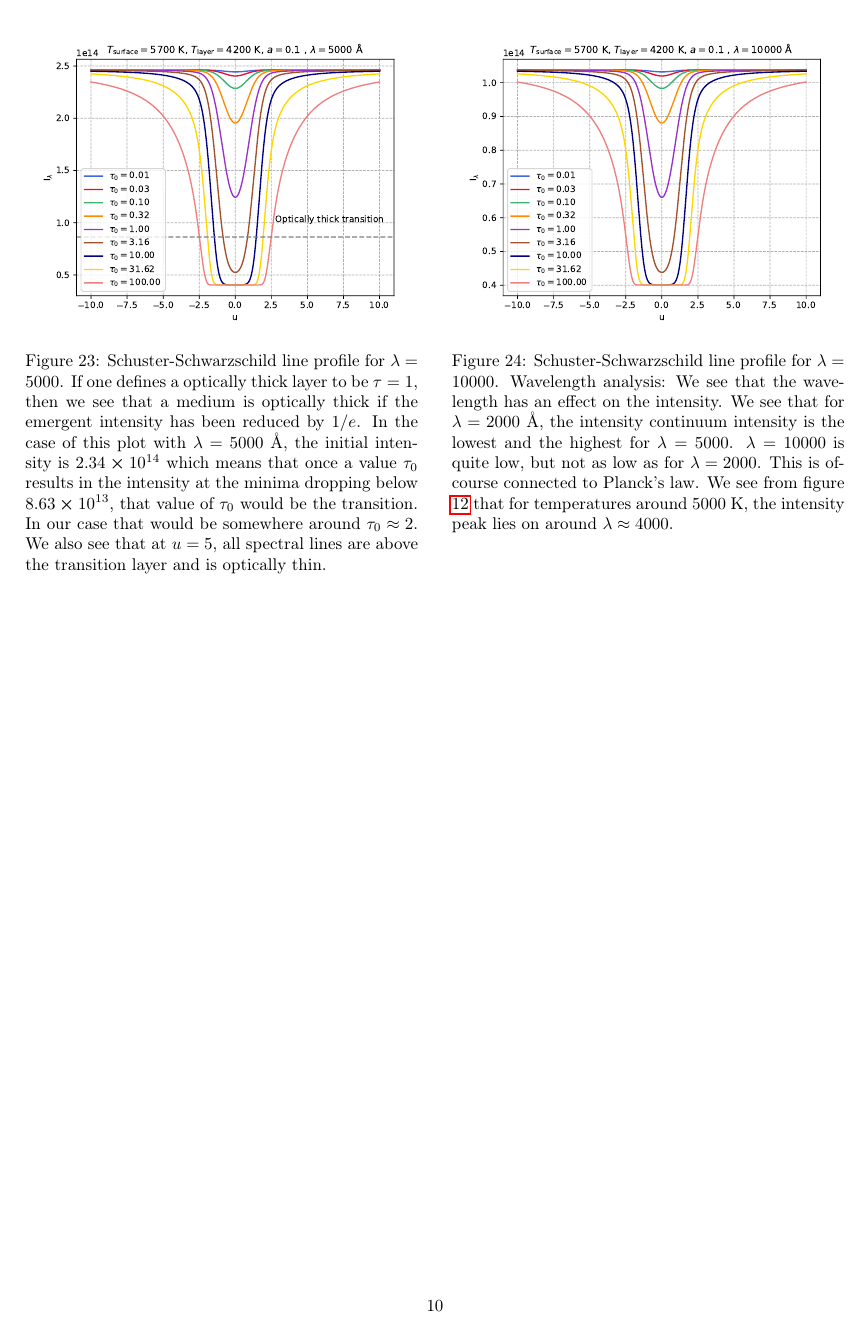
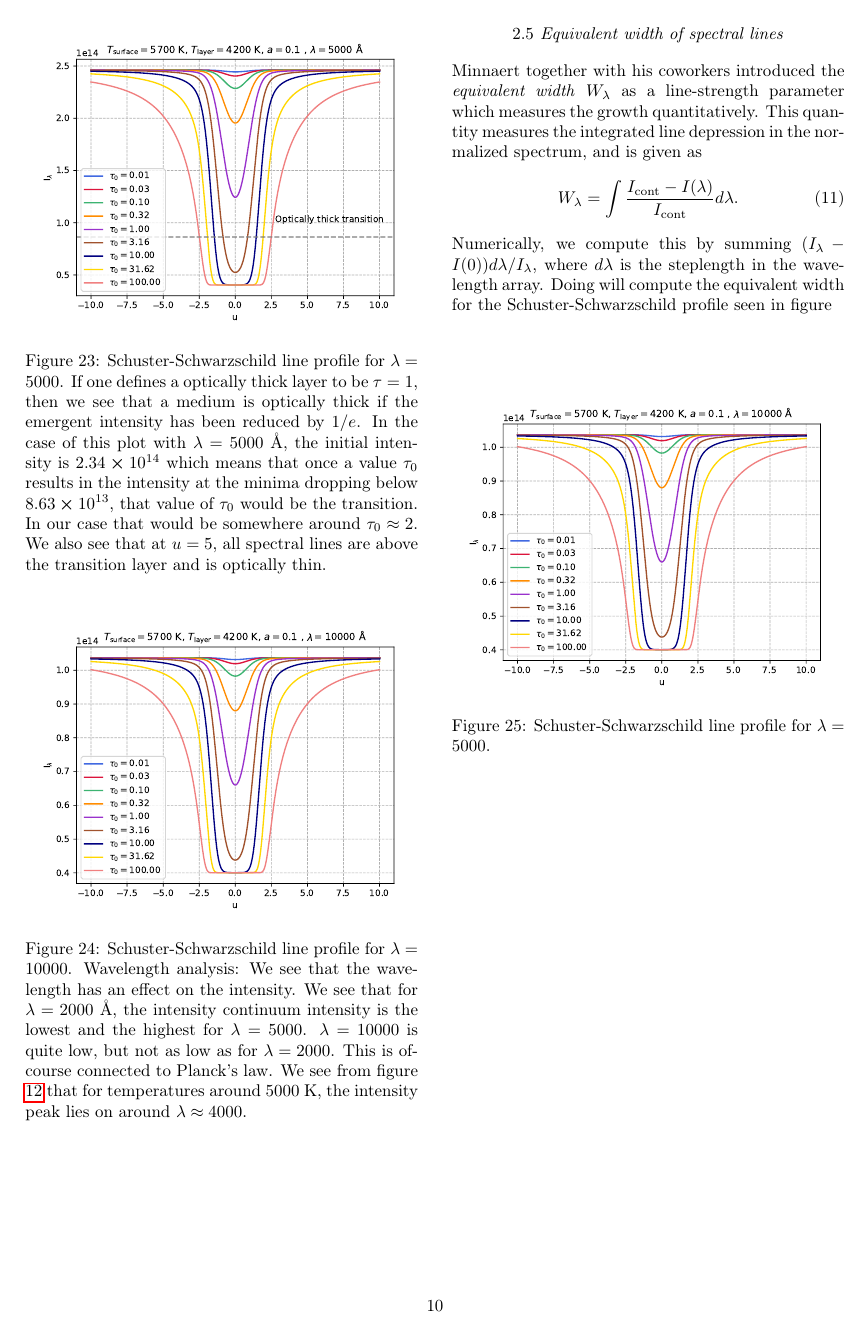
Before and after one commit to MetinSa/AST4310, a LaTeX document (SSA/main.tex): page 10 of 10. Compiled offline with pdfLaTeX.

Commit message:
update n+3

```diff
--- a/SSA/main.tex
+++ b/SSA/main.tex
@@ -463,6 +463,21 @@ By combining the Schuster-Schwarzschild model seen in equation \eqref{eq:8} with
 	\label{fig:24}
 \end{figure}
 
+\begin{center}
+2.5\textit{ Equivalent width of spectral lines}
+\end{center}
+Minnaert together with his coworkers introduced the \textit{equivalent width} $W_\lambda$ as a line-strength parameter which measures the growth quantitatively. This quantity measures the integrated line depression in the normalized spectrum, and is given as
+\begin{equation}
+    W_\lambda = \int \frac{I_\text{cont} - I(\lambda)}{I_\text{cont}} d\lambda.
+\end{equation}
+Numerically, we compute this by summing $(I_\lambda - I(0))d\lambda/I_\lambda$, where $d\lambda$ is the steplength in the wavelength array. Doing will compute the equivalent width for the Schuster-Schwarzschild profile seen in figure $$
+
+\begin{figure}[H]
+	\centering
+	\includegraphics[width=0.5\textwidth]{SSA/figures/ss2.pdf}
+	\caption{Schuster-Schwarzschild line profile for $\lambda = 5000$.}
+	\label{fig:25}
+\end{figure}
 
 \end{multicols}
 \end{document}
```
Also changed, not shown: SSA/main.tex (2 more changed lines).
